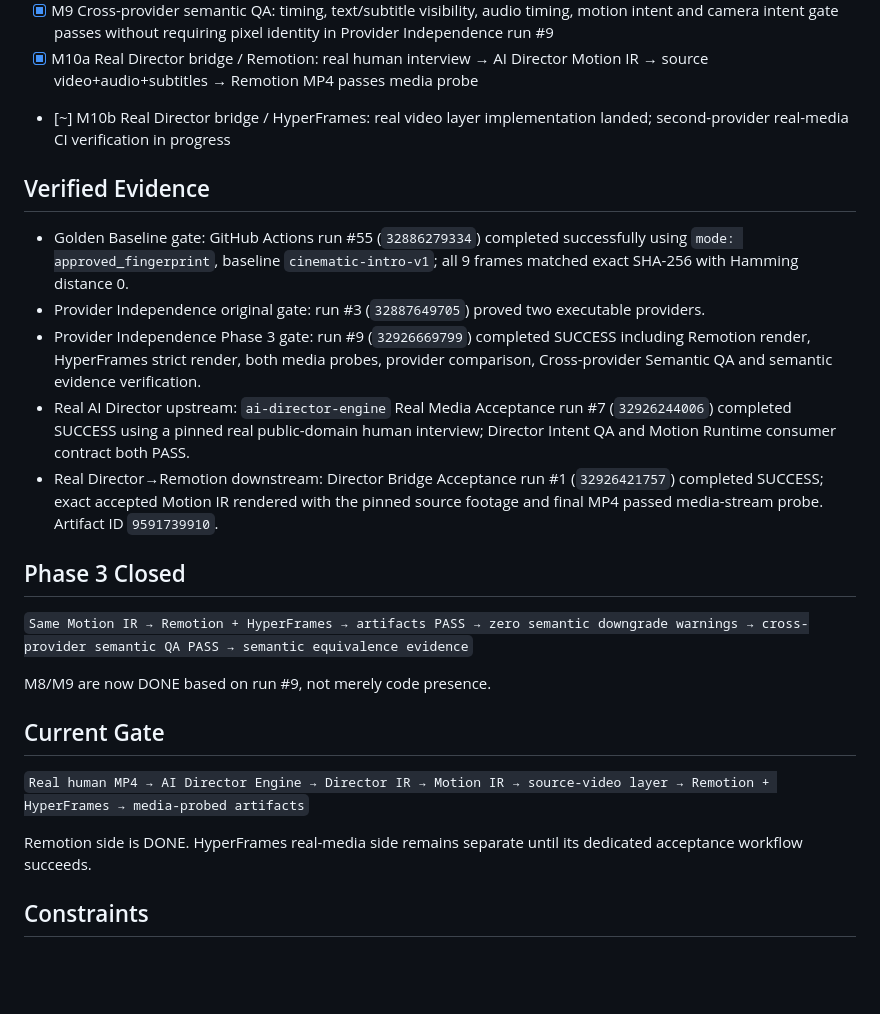
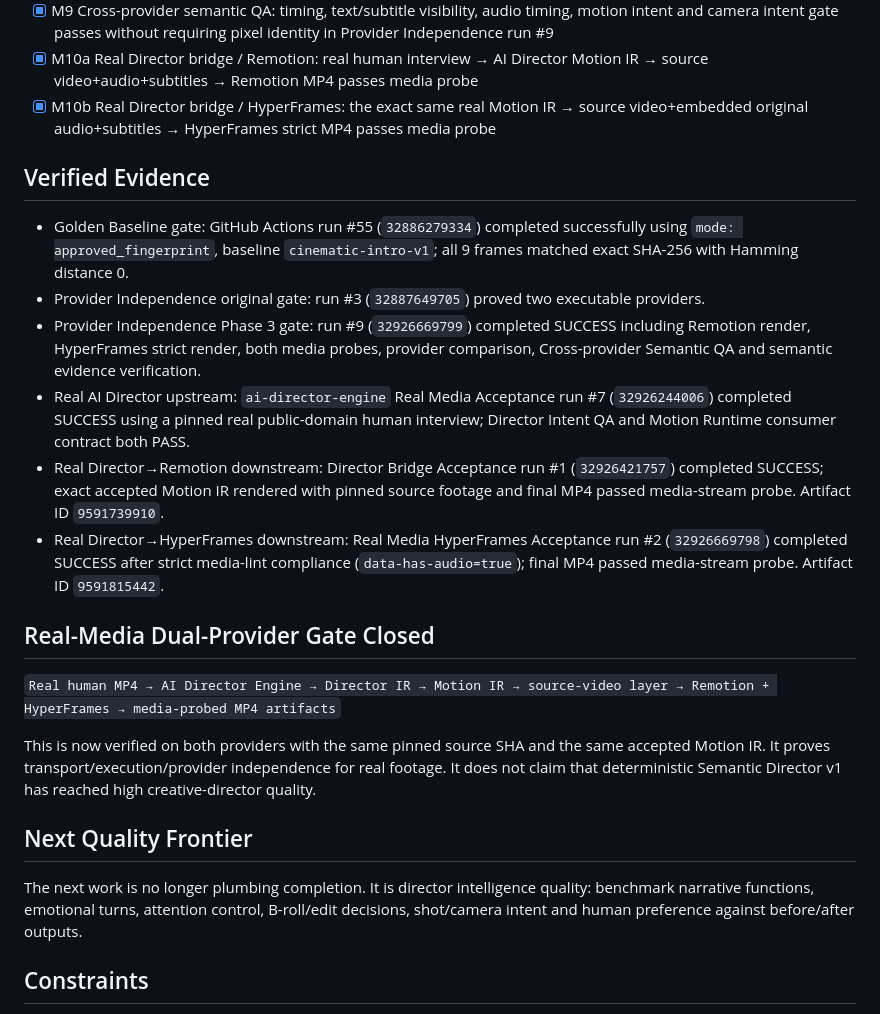
Before and after one commit to jaminliu89/motion-runtime-os, a Markdown page: docs/MASTER_TASK.md, the part around the change. GitHub-like rendering; blank space fills up the shorter version.

Commit message:
docs(task): close real-media dual-provider bridge

```diff
--- a/docs/MASTER_TASK.md
+++ b/docs/MASTER_TASK.md
@@ -18,24 +18,23 @@
 - [x] M8 Semantic parity: blur-fade-rise, exit fade, directional light motion and camera push-in are mapped in HyperFrames seekable GSAP timeline and verified in Provider Independence run #9
 - [x] M9 Cross-provider semantic QA: timing, text/subtitle visibility, audio timing, motion intent and camera intent gate passes without requiring pixel identity in Provider Independence run #9
 - [x] M10a Real Director bridge / Remotion: real human interview → AI Director Motion IR → source video+audio+subtitles → Remotion MP4 passes media probe
-- [~] M10b Real Director bridge / HyperFrames: real video layer implementation landed; second-provider real-media CI verification in progress
+- [x] M10b Real Director bridge / HyperFrames: the exact same real Motion IR → source video+embedded original audio+subtitles → HyperFrames strict MP4 passes media probe
 
 ## Verified Evidence
 - Golden Baseline gate: GitHub Actions run #55 (`32886279334`) completed successfully using `mode: approved_fingerprint`, baseline `cinematic-intro-v1`; all 9 frames matched exact SHA-256 with Hamming distance 0.
 - Provider Independence original gate: run #3 (`32887649705`) proved two executable providers.
 - Provider Independence Phase 3 gate: run #9 (`32926669799`) completed SUCCESS including Remotion render, HyperFrames strict render, both media probes, provider comparison, Cross-provider Semantic QA and semantic evidence verification.
 - Real AI Director upstream: `ai-director-engine` Real Media Acceptance run #7 (`32926244006`) completed SUCCESS using a pinned real public-domain human interview; Director Intent QA and Motion Runtime consumer contract both PASS.
-- Real Director→Remotion downstream: Director Bridge Acceptance run #1 (`32926421757`) completed SUCCESS; exact accepted Motion IR rendered with the pinned source footage and final MP4 passed media-stream probe. Artifact ID `9591739910`.
+- Real Director→Remotion downstream: Director Bridge Acceptance run #1 (`32926421757`) completed SUCCESS; exact accepted Motion IR rendered with pinned source footage and final MP4 passed media-stream probe. Artifact ID `9591739910`.
+- Real Director→HyperFrames downstream: Real Media HyperFrames Acceptance run #2 (`32926669798`) completed SUCCESS after strict media-lint compliance (`data-has-audio=true`); final MP4 passed media-stream probe. Artifact ID `9591815442`.
 
-## Phase 3 Closed
-`Same Motion IR → Remotion + HyperFrames → artifacts PASS → zero semantic downgrade warnings → cross-provider semantic QA PASS → semantic equivalence evidence`
+## Real-Media Dual-Provider Gate Closed
+`Real human MP4 → AI Director Engine → Director IR → Motion IR → source-video layer → Remotion + HyperFrames → media-probed MP4 artifacts`
 
-M8/M9 are now DONE based on run #9, not merely code presence.
+This is now verified on both providers with the same pinned source SHA and the same accepted Motion IR. It proves transport/execution/provider independence for real footage. It does not claim that deterministic Semantic Director v1 has reached high creative-director quality.
 
-## Current Gate
-`Real human MP4 → AI Director Engine → Director IR → Motion IR → source-video layer → Remotion + HyperFrames → media-probed artifacts`
-
-Remotion side is DONE. HyperFrames real-media side remains separate until its dedicated acceptance workflow succeeds.
+## Next Quality Frontier
+The next work is no longer plumbing completion. It is director intelligence quality: benchmark narrative functions, emotional turns, attention control, B-roll/edit decisions, shot/camera intent and human preference against before/after outputs.
 
 ## Constraints
 - 不把未来 Blender/Unreal 做进当前实现，只保留 adapter seam
```
